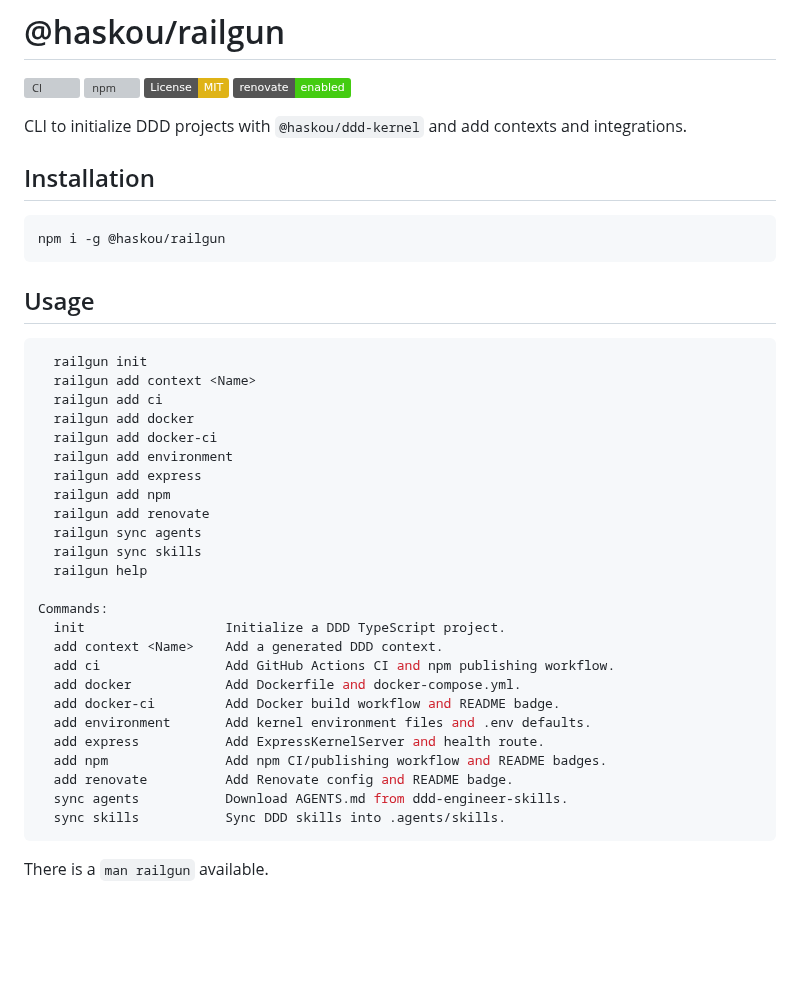
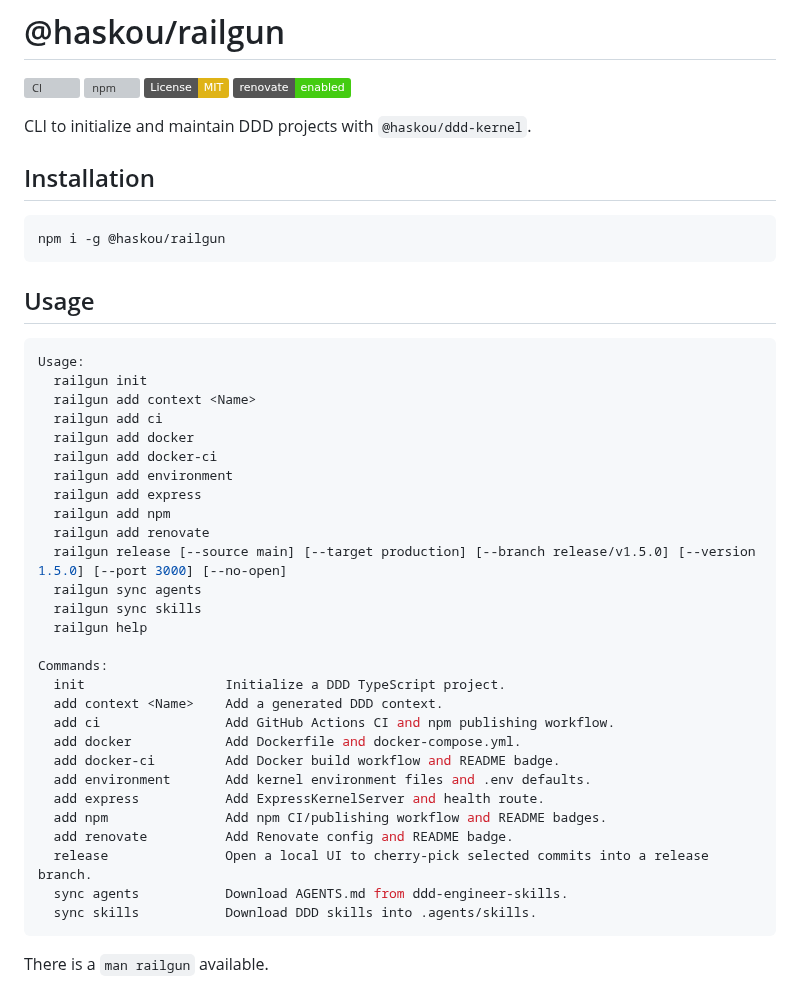
Before and after one commit to haskou/railgun, a Markdown page: README.md, the part around one of its changes. GitHub-like rendering; badges without logos; blank space fills up the shorter version; grey boxes are pictures that could not be loaded.

````diff
--- a/README.md
+++ b/README.md
@@ -7,7 +7,7 @@
 [![License: MIT](https://img.shields.io/badge/License-MIT-yellow.svg)](LICENSE)
 [![Renovate](https://img.shields.io/badge/renovate-enabled-brightgreen.svg)](https://renovatebot.com/)
 
-CLI to initialize DDD projects with `@haskou/ddd-kernel` and add contexts and integrations.
+CLI to initialize and maintain DDD projects with `@haskou/ddd-kernel`.
 
 ## Installation
 
@@ -18,6 +18,7 @@ npm i -g @haskou/railgun
 ## Usage
 
 ```bash
+Usage:
   railgun init
   railgun add context <Name>
   railgun add ci
@@ -27,6 +28,7 @@ npm i -g @haskou/railgun
   railgun add express
   railgun add npm
   railgun add renovate
+  railgun release [--source main] [--target production] [--branch release/v1.5.0] [--version 1.5.0] [--port 3000] [--no-open]
   railgun sync agents
   railgun sync skills
   railgun help
@@ -41,8 +43,9 @@ Commands:
   add express           Add ExpressKernelServer and health route.
   add npm               Add npm CI/publishing workflow and README badges.
   add renovate          Add Renovate config and README badge.
+  release               Open a local UI to cherry-pick selected commits into a release branch.
   sync agents           Download AGENTS.md from ddd-engineer-skills.
-  sync skills           Sync DDD skills into .agents/skills.
+  sync skills           Download DDD skills into .agents/skills.
 ```
 
 There is a `man railgun` available.
````
Also changed, not shown: other parts of README.md (+49 -0 lines), docs/railgun-release.png (added), 15 other files.
